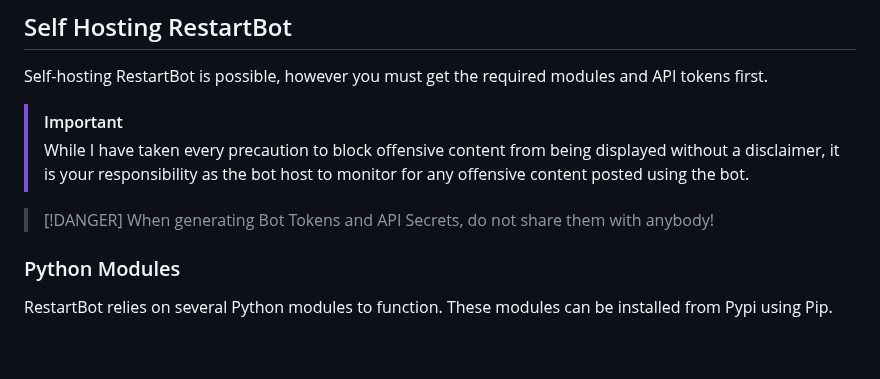
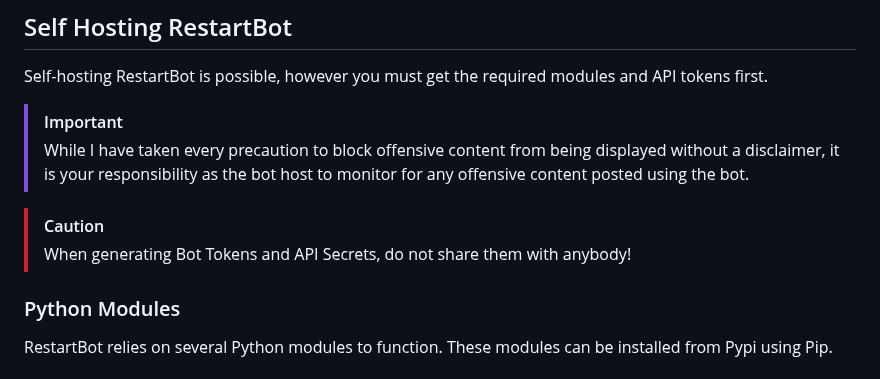
Before and after one commit to RestartB/titanium, a Markdown page: README.md, the part around the change. Drawn GitHub-style; blank space fills up the shorter version.

Commit message:
Fixed caution tag

```diff
--- a/README.md
+++ b/README.md
@@ -25,7 +25,7 @@ Self-hosting RestartBot is possible, however you must get the required modules a
 > [!IMPORTANT]
 > While I have taken every precaution to block offensive content from being displayed without a disclaimer, it is your responsibility as the bot host to monitor for any offensive content posted using the bot.
 
-> [!DANGER]
+> [!CAUTION]
 > When generating Bot Tokens and API Secrets, do not share them with anybody!
 
 ### Python Modules
```
